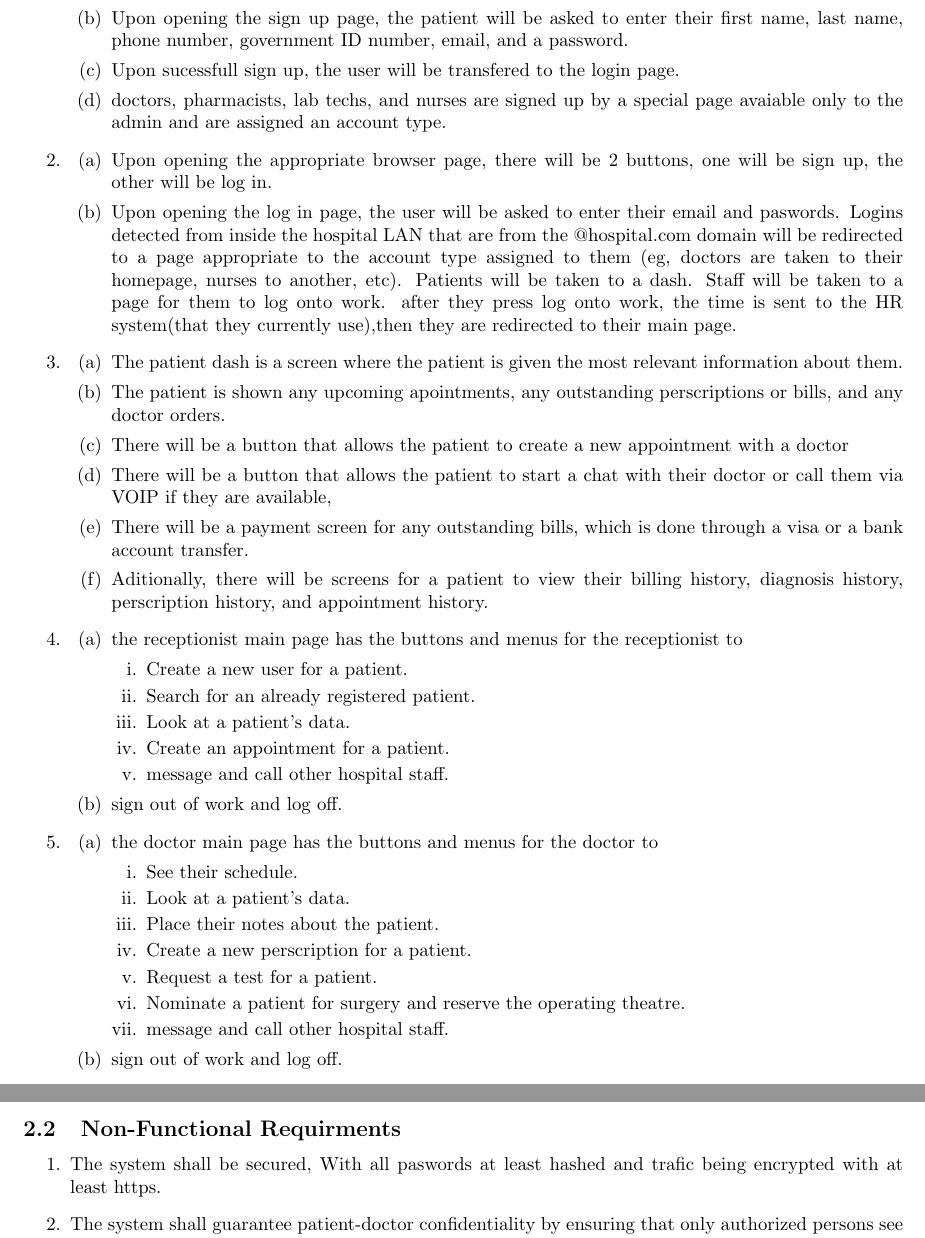
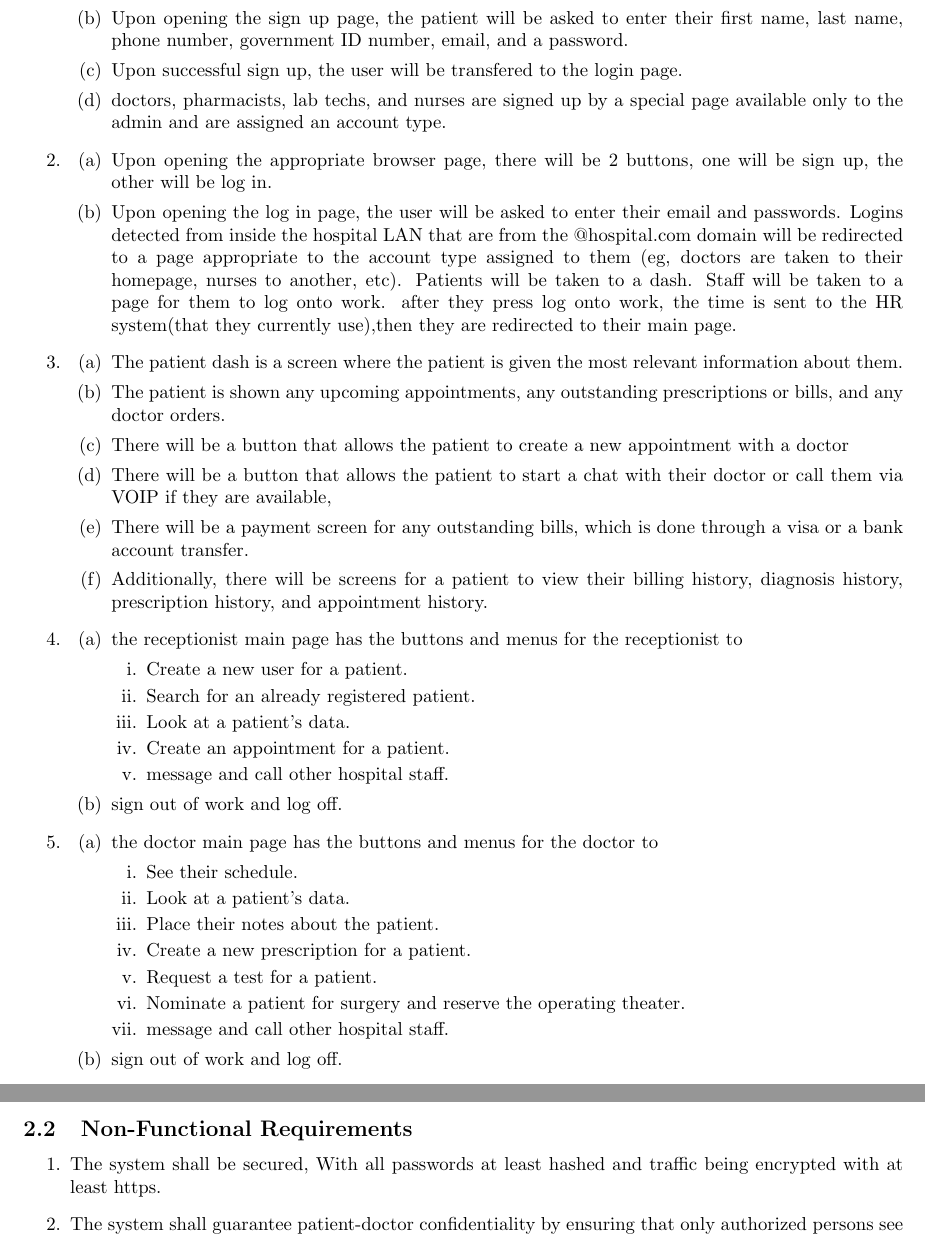
Before and after one commit to TareqK/Programming-Courses-Coursework, a LaTeX document (Software Engineering Project/Phase1.tex): two parts of pages 5 and 7 of 9, joined at a grey line, cut so that both start at the same text. The pictures show the PDF file Software Engineering Project/Phase1.pdf that the author committed with the source.

Commit message:
Software engineering Phase 1

```diff
--- a/Software Engineering Project/Phase1.tex
+++ b/Software Engineering Project/Phase1.tex
@@ -52,26 +51,27 @@ has become very cumbersome on the customer for the following reasons:
-\subsection{Functional Requirments}
-\subsubsection{User Requirments}
+\section{Requirements}
+\subsection{Functional Requirements}
+\subsubsection{User Requirements}
 \begin{enumerate}
 
 \item The system shall allow patients to sign up an account.
 
-\item The system shall have a log in for all users of all types. For hopital staff, there will also be a specialized page for
+\item The system shall have a log in for all users of all types. For hospital staff, there will also be a specialized page for
 them to log onto work.
 
 
 \item The system shall allow the patient to ask for appointments, communicate with his doctor, see the doctor's notes and
-perscriptions , and pay his bills via bank transfer or visa.
+prescriptions , and pay his bills via bank transfer or visa.
 
-\item The system shall allow the receptionist  to register patiens, make appointments, and search for information about a patient.
+\item The system shall allow the receptionist  to register patients, make appointments, and search for information about a patient.
 
-\item The system shall allow the doctor to see patient details and stats,enter a diagnosis for a patient, give them perscriptions, nominate
-them for surgery, request tests from the laboratory, reserve the operation theatre, and add special notes about the patient.
+\item The system shall allow the doctor to see patient details and stats,enter a diagnosis for a patient, give them prescriptions, nominate
+them for surgery, request tests from the laboratory, reserve the operation theater, and add special notes about the patient.
 
 \item The system shall allow the nurse to see what the doctor's notes are for a patient,
 ask the pharmacy for medicine, update patient status, and page for a patient's doctor.
 
-\item The system shall allow the pharmacist to withdraw medicine(based on doctor requests or perscriptions), maintain stocks(count current
-stocks and order new stock), view what standing perscriptions and past perscriptions the patient has, and produce stock reports.
+\item The system shall allow the pharmacist to withdraw medicine(based on doctor requests or prescriptions), maintain stocks(count current
+stocks and order new stock), view what standing prescriptions and past prescriptions the patient has, and produce stock reports.
 
 \item The system shall allow the laboratory tech to see what tests were requested for a patient, enter the test results,
 and maintain laboratory stocks.
@@ -84,19 +84,19 @@ on the accounting system
 view all bills, and see all stocks.
 \end{enumerate}
 \newpage
-\subsubsection{System Requirments}
+\subsubsection{System Requirements}
 \begin{enumerate}
 	\item \begin{enumerate}
 			\item Upon opening the appropriate browser page, there will be 2 buttons, one will be sign up, the other will be log in.
 			\item Upon opening the sign up page, the patient will be asked to enter their first name, last name, phone number,
 			government ID number, email, and a password.
-			\item Upon sucessfull sign up, the user will be transfered to the login page.
-			\item doctors, pharmacists, lab techs, and nurses are signed up by a special page avaiable only to the admin and are assigned
+			\item Upon successful sign up, the user will be transfered to the login page.
+			\item doctors, pharmacists, lab techs, and nurses are signed up by a special page available only to the admin and are assigned
 			an account type.
 			\end{enumerate}
 	\item \begin{enumerate}
 			\item Upon opening the appropriate browser page, there will be 2 buttons, one will be sign up, the other will be log in.
-			\item Upon opening the log in page, the user will be asked to enter their email and paswords. Logins detected from
+			\item Upon opening the log in page, the user will be asked to enter their email and passwords. Logins detected from
 			inside the hospital LAN that are from the @hospital.com domain will be redirected to a page appropriate to the account type
 			assigned to them (eg, doctors are taken to their homepage, nurses to another, etc). Patients will be taken to a dash. Staff will
 			be taken to a page for them to log onto work. after they press log onto work,
@@ -105,12 +105,12 @@ view all bills, and see all stocks.
 
 	\item \begin{enumerate}
 			\item The patient dash is a screen where the patient is given the most relevant information about them.
-			\item The patient is shown any upcoming apointments, any outstanding perscriptions or bills, and any doctor orders.
+			\item The patient is shown any upcoming appointments, any outstanding prescriptions or bills, and any doctor orders.
 			\item There will be a button that allows the patient to create a new appointment with a doctor
 			\item There will be a button that allows the patient to start a chat with their doctor or call them via VOIP if they are
 			available,
 			\item There will be a payment screen for any outstanding bills, which is done through a visa or a bank account transfer.
-			\item Aditionally, there will be screens for a patient to view their billing history, diagnosis history, perscription history,
+			\item Additionally, there will be screens for a patient to view their billing history, diagnosis history, prescription history,
 			and appointment history.
 		  \end{enumerate}
 
@@ -132,9 +132,9 @@ view all bills, and see all stocks.
 					\item See their schedule.
 					\item Look at a patient's data.
 					\item Place their notes about the patient.
-					\item Create a new perscription for a patient.
+					\item Create a new prescription for a patient.
 					\item Request a test for a patient.
-					\item Nominate a patient for surgery and reserve the operating theatre.
+					\item Nominate a patient for surgery and reserve the operating theater.
 					\item message and call other hospital staff.
 				\end{enumerate}
 			\item sign out of work and log off.
@@ -209,9 +209,9 @@ view all bills, and see all stocks.
 
 \end{enumerate}
 
-\subsection{Non-Functional Requirments}
+\subsection{Non-Functional Requirements}
 \begin{enumerate}
-	\item The system shall be secured, With all paswords at least hashed and trafic being encrypted with at least https.
+	\item The system shall be secured, With all passwords at least hashed and traffic being encrypted with at least https.
 	\item The system shall guarantee patient-doctor confidentiality by ensuring that only authorized
 	persons see specific data related to their work only.
 	\item The system must not take more than 1 day of training to learn to use.
```
Also changed, not shown: Software Engineering Project/Phase1.pdf, Software Engineering Project/Phase1.tex (23 more changed lines), 3 other files.
